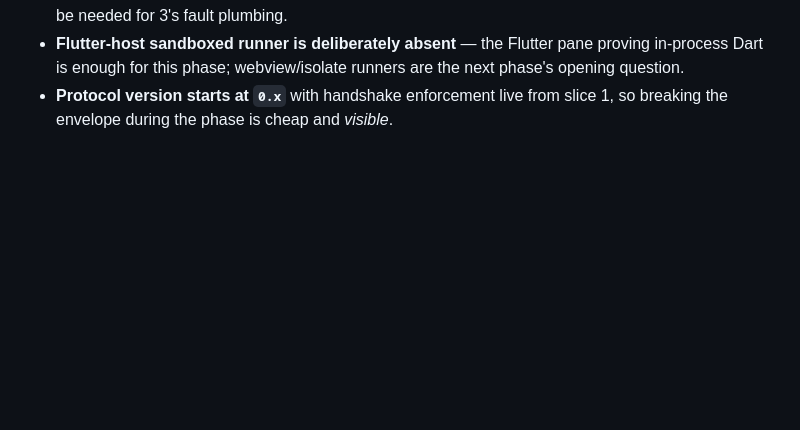
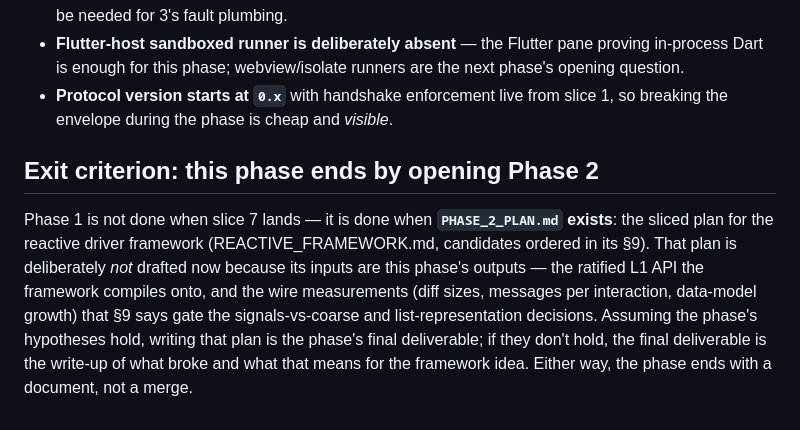
Before and after one commit to yjbanov/a2ui_craft, a Markdown page: research/logic/PHASE_1_PLAN.md, the part around the change. GitHub-like rendering; blank space fills up the shorter version.

Commit message:
docs: Phase 1 exits by opening Phase 2 (reactive framework)
Makes the handoff structural rather than remembered: the plan gains
an exit-criterion section — the phase is done when PHASE_2_PLAN.md
exists, written from this phase's outputs (ratified L1 API, wire
measurements), or when a write-up records why the hypotheses failed.
ROADMAP's logic bullet and NEXT_THREADS workstream E now carry the
queued Phase 2 pointer so the trigger lives where status is read.

Test: none (docs only)

```diff
--- a/research/logic/PHASE_1_PLAN.md
+++ b/research/logic/PHASE_1_PLAN.md
@@ -216,3 +216,17 @@ sample tests stay green.
   are the next phase's opening question.
 - **Protocol version starts at `0.x`** with handshake enforcement live from
   slice 1, so breaking the envelope during the phase is cheap and *visible*.
+
+## Exit criterion: this phase ends by opening Phase 2
+
+Phase 1 is not done when slice 7 lands — it is done when
+**`PHASE_2_PLAN.md` exists**: the sliced plan for the reactive driver
+framework (REACTIVE_FRAMEWORK.md, candidates ordered in its §9). That plan is
+deliberately *not* drafted now because its inputs are this phase's outputs —
+the ratified L1 API the framework compiles onto, and the wire measurements
+(diff sizes, messages per interaction, data-model growth) that §9 says gate
+the signals-vs-coarse and list-representation decisions. Assuming the phase's
+hypotheses hold, writing that plan is the phase's final deliverable; if they
+don't hold, the final deliverable is the write-up of what broke and what that
+means for the framework idea. Either way, the phase ends with a document,
+not a merge.
```
Also changed, not shown: ROADMAP.md (+5 -1 lines), research/NEXT_THREADS.md (+1 -1 lines).
